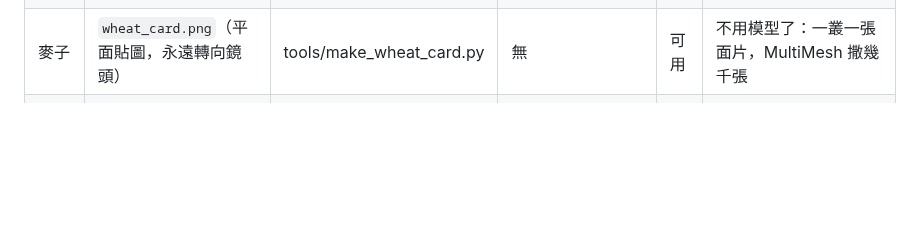
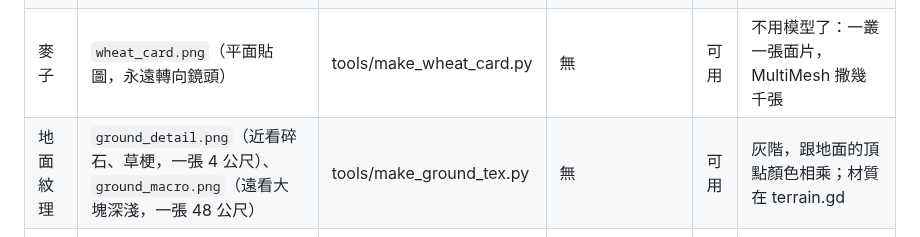
Before and after one commit to billxu0521/tank_war, a Markdown page: docs/物件表.md, the part around the change. Drawn GitHub-style; blank space fills up the shorter version.

Commit message:
feat: 地面材質——近看碎石草梗、遠看大塊深淺，跟頂點顏色相乘
Co-Authored-By: Claude Opus 5.5 (1M context) <noreply@anthropic.com>

```diff
--- a/docs/物件表.md
+++ b/docs/物件表.md
@@ -36,6 +36,7 @@
 | 遠景 | — | far_land.gd 程式畫 | 無（場邊有看不見的牆） | 可用 | 場外延伸的地面、零星的樹、平頂山和石柱、最遠一圈山脊、場邊一圈柵欄 |
 | 圓捆乾草 | `HayBale` | props.glb / props.py | 圓柱 | 可用 | |
 | 麥子 | `wheat_card.png`（平面貼圖，永遠轉向鏡頭） | tools/make_wheat_card.py | 無 | 可用 | 不用模型了：一叢一張面片，MultiMesh 撒幾千張 |
+| 地面紋理 | `ground_detail.png`（近看碎石、草梗，一張 4 公尺）、`ground_macro.png`（遠看大塊深淺，一張 48 公尺） | tools/make_ground_tex.py | 無 | 可用 | 灰階，跟地面的頂點顏色相乘；材質在 terrain.gd |
 | 草叢 | `GrassClump` | props.glb / props.py | 無 | 可用 | MultiMesh 撒幾千叢，要保持幾十個三角形 |
 | 篷車 | `Wagon` | props.glb / props.py | 方塊 | 可用 | |
 | 恐龍蛋 | `Egg` | props.glb / props.py | 程式 | 可用 | 疊一層加亮 |
```
Also changed, not shown: assets/textures/ground_detail.png (added), assets/textures/ground_macro.png (added), 4 other files.
